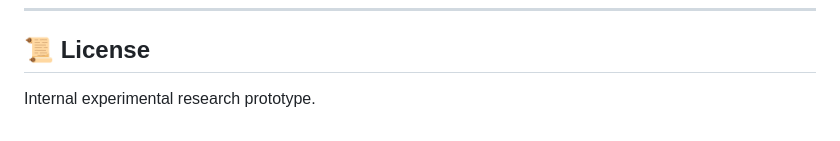
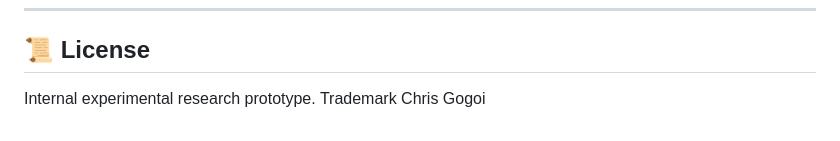
Before and after one commit to cheeroo2020/lupine-systems-core, a Markdown page: README.md, the part around the change. GitHub-like rendering.

```diff
--- a/README.md
+++ b/README.md
@@ -183,3 +183,4 @@ lupine-systems-core/
 
 ## 📜 License
 Internal experimental research prototype.
+Trademark Chris Gogoi
```
